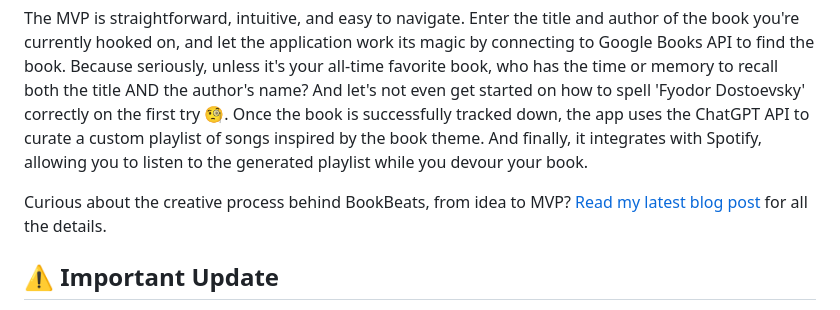
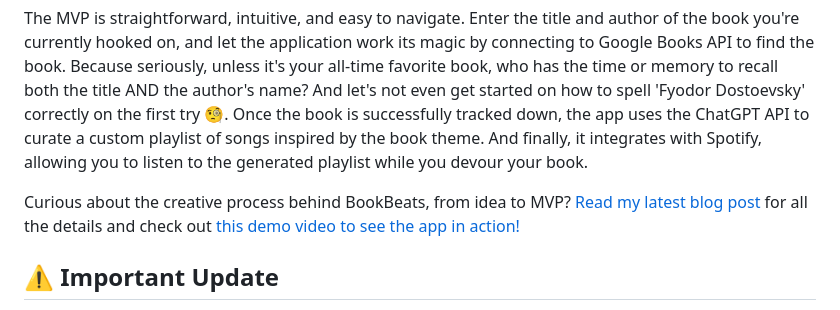
Before and after one commit to m-vila/bookbeats, a Markdown page: README.md, the part around the change. Drawn GitHub-style.

Commit message:
[chore] updated readme

```diff
--- a/README.md
+++ b/README.md
@@ -10,7 +10,7 @@ And so, BookBeats was born 🎉 It's a tool designed to amplify your reading exp
 
 The MVP is straightforward, intuitive, and easy to navigate. Enter the title and author of the book you're currently hooked on, and let the application work its magic by connecting to Google Books API to find the book. Because seriously, unless it's your all-time favorite book, who has the time or memory to recall both the title AND the author's name? And let's not even get started on how to spell 'Fyodor Dostoevsky' correctly on the first try 🧐. Once the book is successfully tracked down, the app uses the ChatGPT API to curate a custom playlist of songs inspired by the book theme. And finally, it integrates with Spotify, allowing you to listen to the generated playlist while you devour your book.
 
-Curious about the creative process behind BookBeats, from idea to MVP? [Read my latest blog post](https://medium.com/@marta.vila.garrido/bookbeats-hitting-the-right-note-my-first-ai-project-journey-from-idea-to-mvp-4b1f65c4adeb) for all the details.
+Curious about the creative process behind BookBeats, from idea to MVP? [Read my latest blog post](https://medium.com/@marta.vila.garrido/bookbeats-hitting-the-right-note-my-first-ai-project-journey-from-idea-to-mvp-4b1f65c4adeb) for all the details and check out [this demo video to see the app in action!](https://youtu.be/G3m_TwcUlOs)
 
 ## ⚠️ Important Update
 
```
